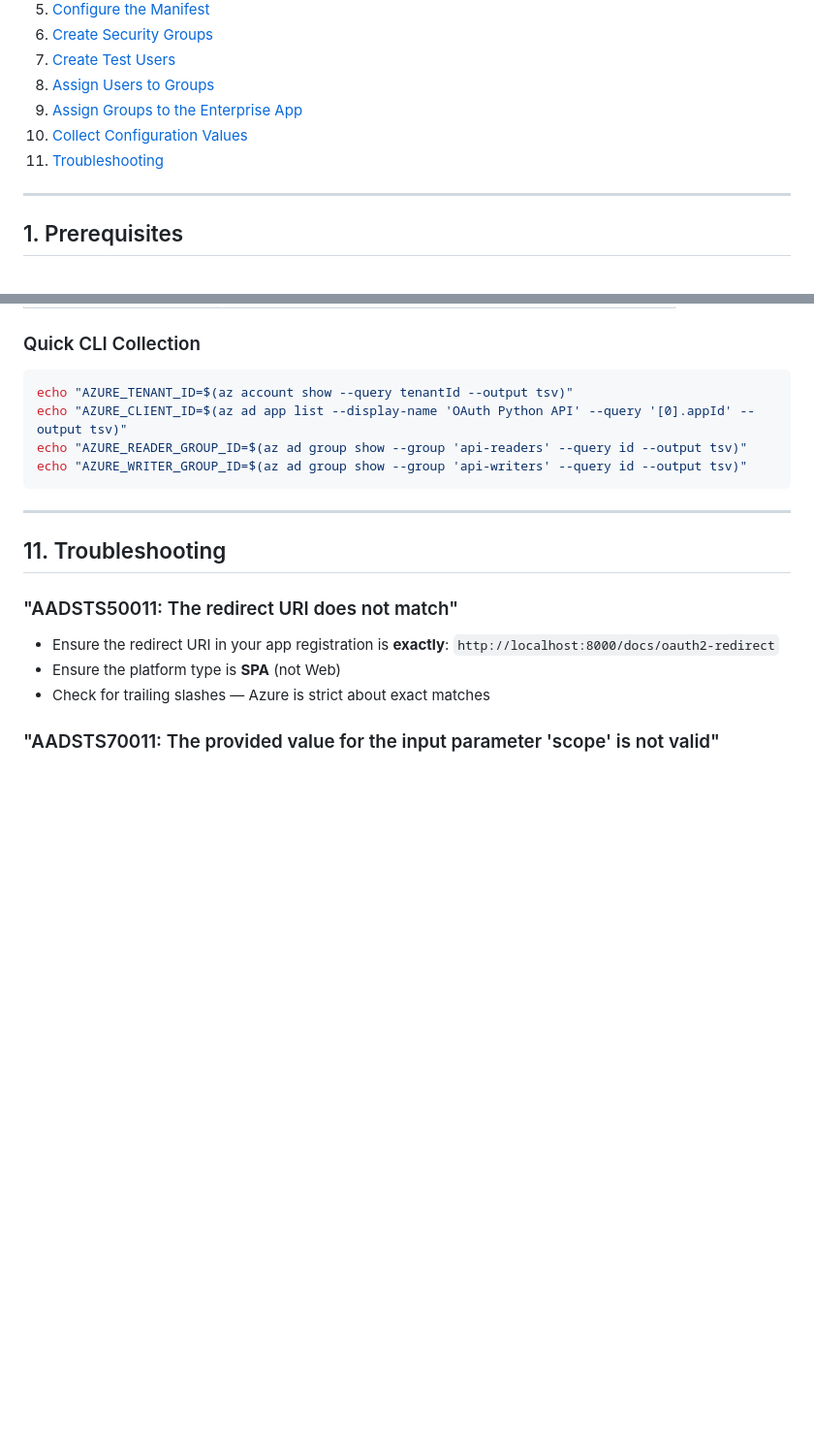
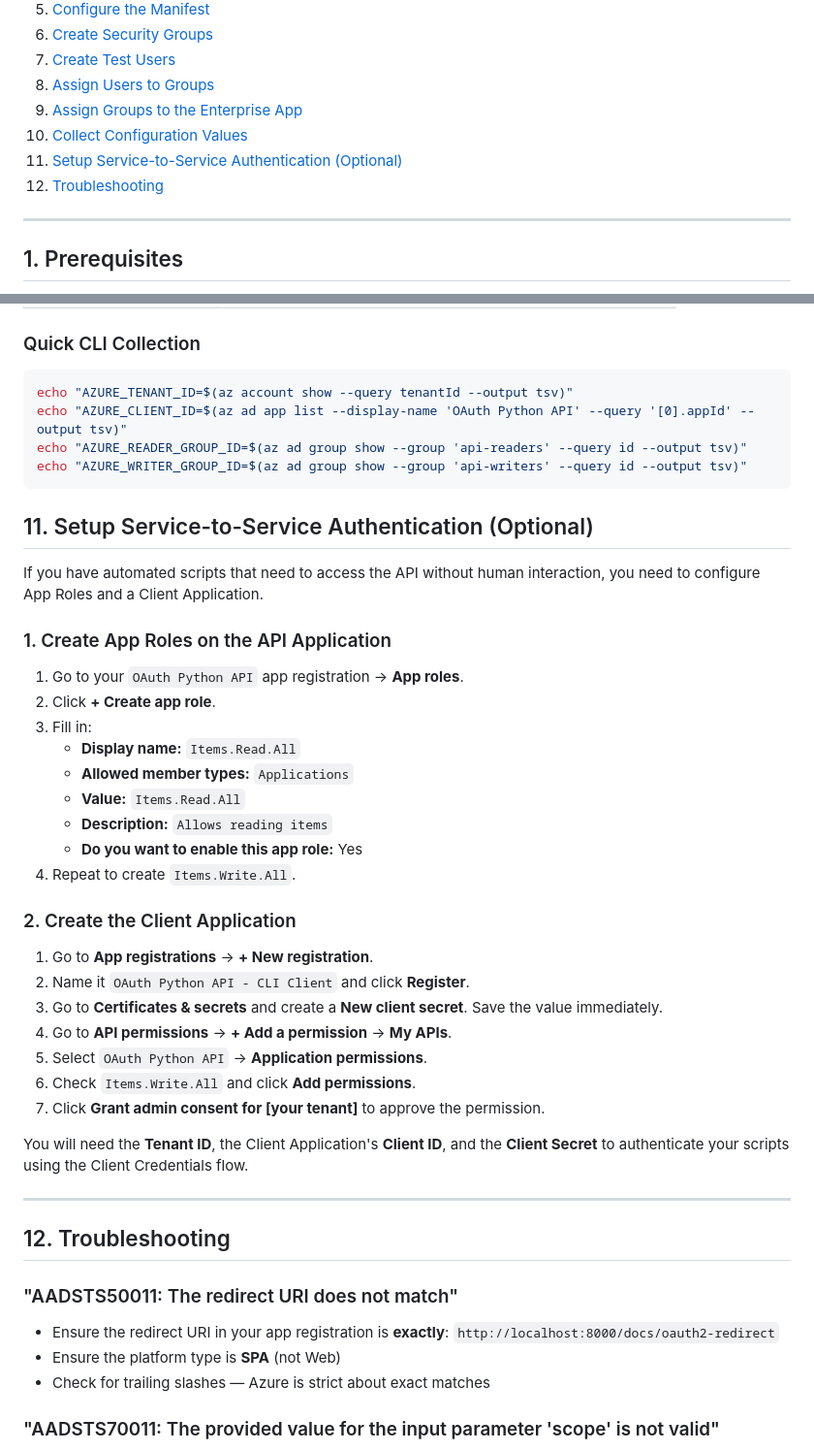
Before and after one commit to arobertwillis/oauth_python, a Markdown page: docs/azure_setup.md, 2 parts joined by grey strips. Shown at 97% size. GitHub-like rendering; blank space fills up the shorter version.

Commit message:
docs: Sync documentation with Service-to-Service auth changes

````diff
--- a/docs/azure_setup.md
+++ b/docs/azure_setup.md
@@ -19,7 +19,8 @@ to authenticate users for the FastAPI OAuth Python API.
 8. [Assign Users to Groups](#8-assign-users-to-groups)
 9. [Assign Groups to the Enterprise App](#9-assign-groups-to-the-enterprise-app)
 10. [Collect Configuration Values](#10-collect-configuration-values)
-11. [Troubleshooting](#11-troubleshooting)
+11. [Setup Service-to-Service Authentication (Optional)](#11-setup-service-to-service-authentication-optional)
+12. [Troubleshooting](#12-troubleshooting)
 
 ---
 
@@ -417,9 +418,35 @@ echo "AZURE_READER_GROUP_ID=$(az ad group show --group 'api-readers' --query id
 echo "AZURE_WRITER_GROUP_ID=$(az ad group show --group 'api-writers' --query id --output tsv)"
 ```
 
+## 11. Setup Service-to-Service Authentication (Optional)
+
+If you have automated scripts that need to access the API without human interaction, you need to configure App Roles and a Client Application.
+
+### 1. Create App Roles on the API Application
+1. Go to your `OAuth Python API` app registration → **App roles**.
+2. Click **+ Create app role**.
+3. Fill in:
+   - **Display name:** `Items.Read.All`
+   - **Allowed member types:** `Applications`
+   - **Value:** `Items.Read.All`
+   - **Description:** `Allows reading items`
+   - **Do you want to enable this app role:** Yes
+4. Repeat to create `Items.Write.All`.
+
+### 2. Create the Client Application
+1. Go to **App registrations** → **+ New registration**.
+2. Name it `OAuth Python API - CLI Client` and click **Register**.
+3. Go to **Certificates & secrets** and create a **New client secret**. Save the value immediately.
+4. Go to **API permissions** → **+ Add a permission** → **My APIs**.
+5. Select `OAuth Python API` → **Application permissions**.
+6. Check `Items.Write.All` and click **Add permissions**.
+7. Click **Grant admin consent for [your tenant]** to approve the permission.
+
+You will need the **Tenant ID**, the Client Application's **Client ID**, and the **Client Secret** to authenticate your scripts using the Client Credentials flow.
+
 ---
 
-## 11. Troubleshooting
+## 12. Troubleshooting
 
 ### "AADSTS50011: The redirect URI does not match"
 
````
Also changed, not shown: docs/jwt_security.md (+13 -10 lines).
